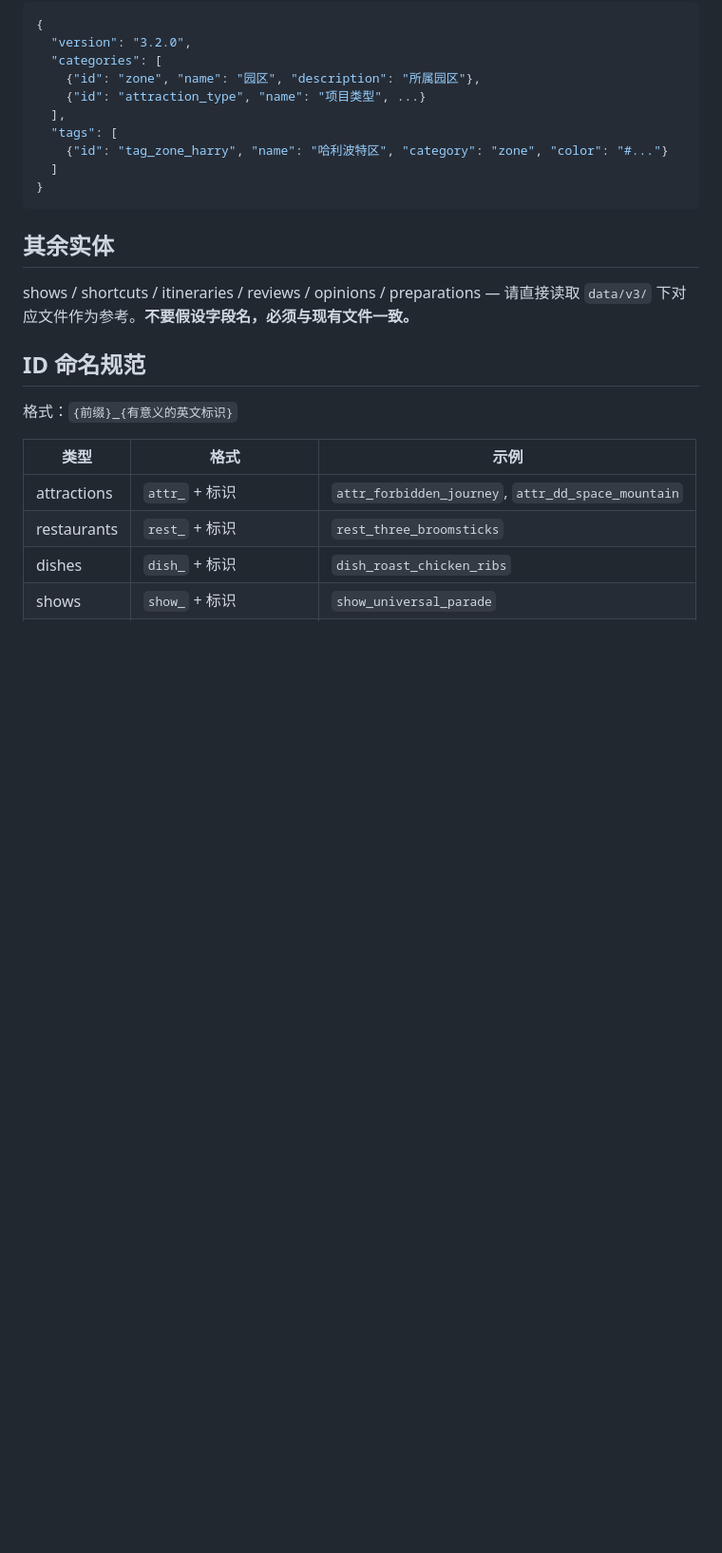
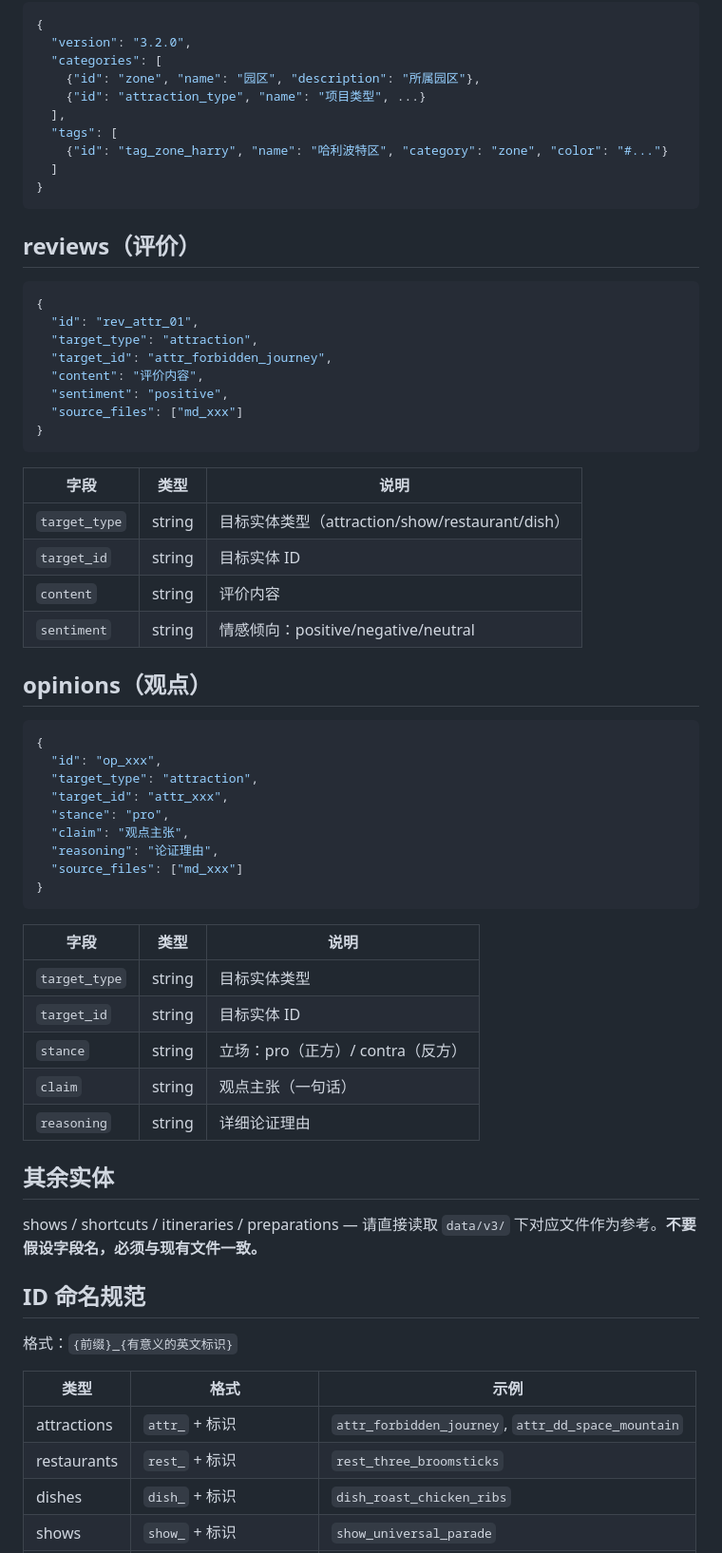
Before and after one commit to zlZayn/ai-batch-raw-to-offline-guide, a Markdown page: docs/usage.md, the part around the change. Shown at 95% size. Rendered like a GitHub page; blank space fills up the shorter version.

Commit message:
docs: fix documentation inconsistencies and add missing field definitions
- design.md: complete data scale description (add shortcuts, itineraries, preparations)
- design.md: add note about meta.json special structure
- design.md: fix preparations route path (#preparation -> #preparations)
- usage.md: add complete field definitions for reviews and opinions entities
- git_personal_best_practices.md: add cross-platform path examples for filter-branch

````diff
--- a/docs/usage.md
+++ b/docs/usage.md
@@ -322,9 +322,51 @@ AI 自动运行校验命令
 }
 ```
 
+## reviews（评价）
+
+```json
+{
+  "id": "rev_attr_01",
+  "target_type": "attraction",
+  "target_id": "attr_forbidden_journey",
+  "content": "评价内容",
+  "sentiment": "positive",
+  "source_files": ["md_xxx"]
+}
+```
+
+| 字段 | 类型 | 说明 |
+|------|------|------|
+| `target_type` | string | 目标实体类型（attraction/show/restaurant/dish） |
+| `target_id` | string | 目标实体 ID |
+| `content` | string | 评价内容 |
+| `sentiment` | string | 情感倾向：positive/negative/neutral |
+
+## opinions（观点）
+
+```json
+{
+  "id": "op_xxx",
+  "target_type": "attraction",
+  "target_id": "attr_xxx",
+  "stance": "pro",
+  "claim": "观点主张",
+  "reasoning": "论证理由",
+  "source_files": ["md_xxx"]
+}
+```
+
+| 字段 | 类型 | 说明 |
+|------|------|------|
+| `target_type` | string | 目标实体类型 |
+| `target_id` | string | 目标实体 ID |
+| `stance` | string | 立场：pro（正方）/ contra（反方） |
+| `claim` | string | 观点主张（一句话） |
+| `reasoning` | string | 详细论证理由 |
+
 ## 其余实体
 
-shows / shortcuts / itineraries / reviews / opinions / preparations — 请直接读取 `data/v3/` 下对应文件作为参考。**不要假设字段名，必须与现有文件一致。**
+shows / shortcuts / itineraries / preparations — 请直接读取 `data/v3/` 下对应文件作为参考。**不要假设字段名，必须与现有文件一致。**
 
 ## ID 命名规范
 
````
Also changed, not shown: docs/design.md (+4 -2 lines), git_personal_best_practices.md (+3 -1 lines).
